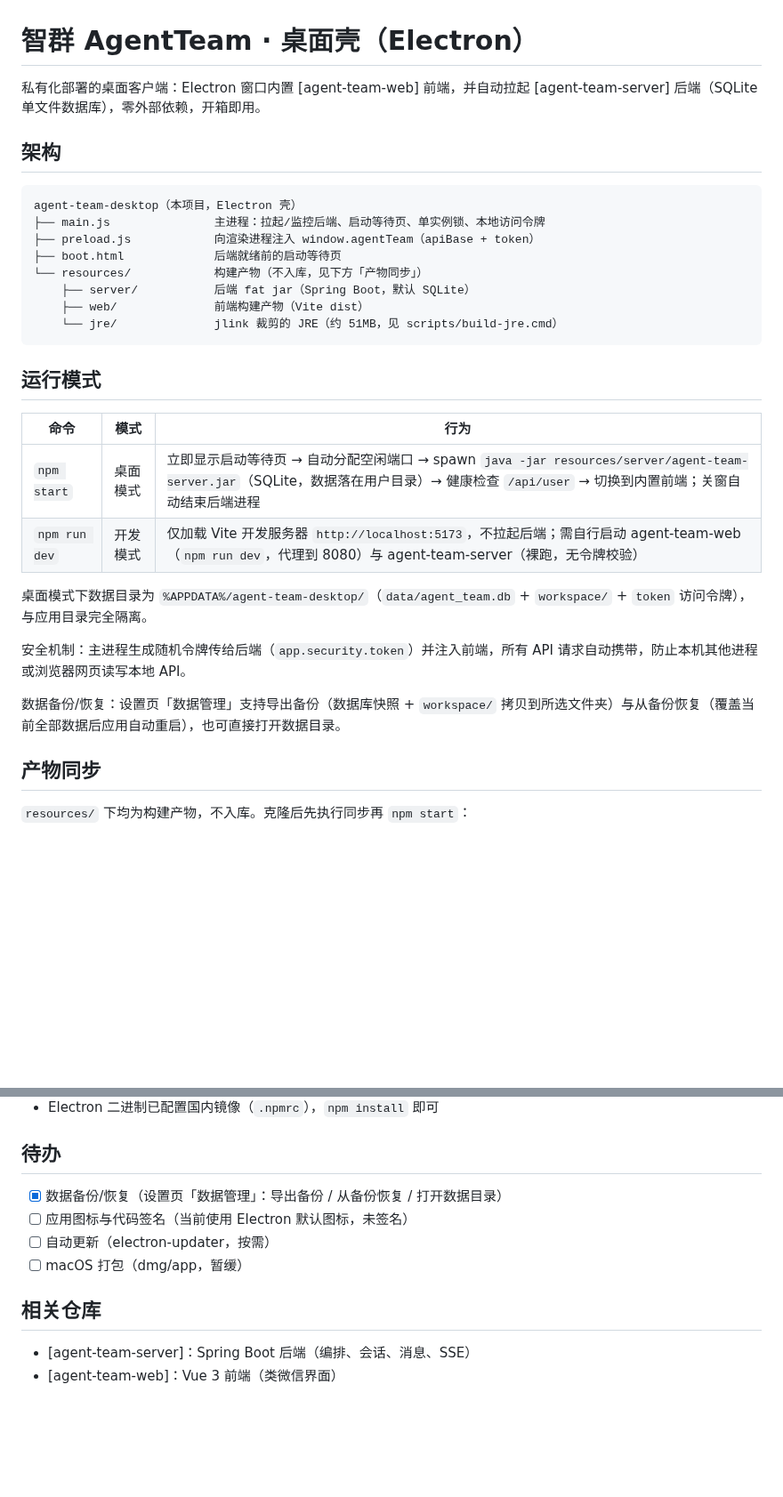
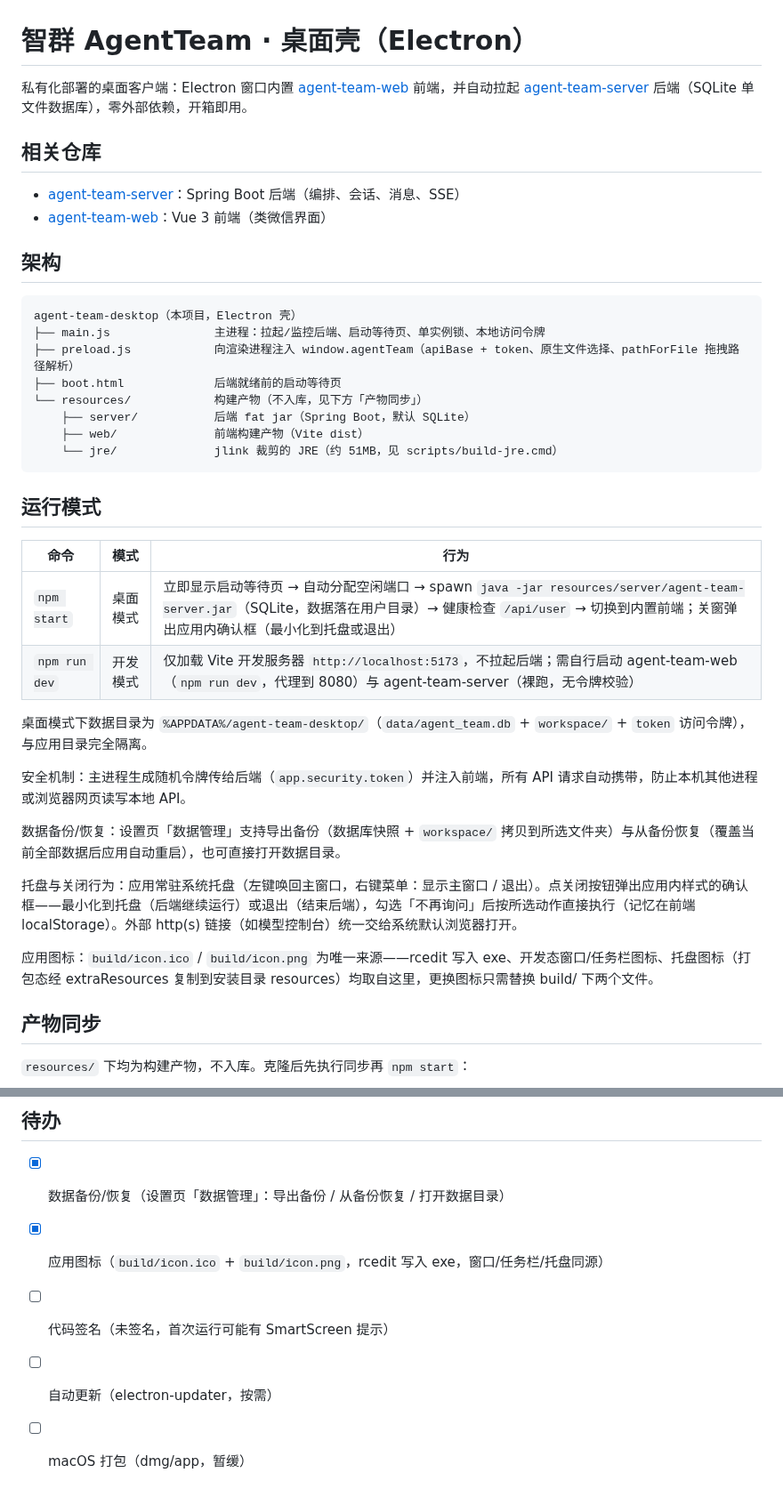
Before and after one commit to guyu0327/agent-team-desktop, a Markdown page: README.md, 2 parts joined by grey strips. Shown at 89% size. Drawn GitHub-style; blank space fills up the shorter version.

````diff
--- a/README.md
+++ b/README.md
@@ -1,13 +1,18 @@
 # 智群 AgentTeam · 桌面壳（Electron）
 
-私有化部署的桌面客户端：Electron 窗口内置 [agent-team-web] 前端，并自动拉起 [agent-team-server] 后端（SQLite 单文件数据库），零外部依赖，开箱即用。
+私有化部署的桌面客户端：Electron 窗口内置 [agent-team-web](https://github.com/guyu0327/agent-team-web) 前端，并自动拉起 [agent-team-server](https://github.com/guyu0327/agent-team-server) 后端（SQLite 单文件数据库），零外部依赖，开箱即用。
+
+## 相关仓库
+
+- [agent-team-server](https://github.com/guyu0327/agent-team-server)：Spring Boot 后端（编排、会话、消息、SSE）
+- [agent-team-web](https://github.com/guyu0327/agent-team-web)：Vue 3 前端（类微信界面）
 
 ## 架构
 
 ```
 agent-team-desktop（本项目，Electron 壳）
 ├── main.js               主进程：拉起/监控后端、启动等待页、单实例锁、本地访问令牌
-├── preload.js            向渲染进程注入 window.agentTeam（apiBase + token）
+├── preload.js            向渲染进程注入 window.agentTeam（apiBase + token、原生文件选择、pathForFile 拖拽路径解析）
 ├── boot.html             后端就绪前的启动等待页
 └── resources/            构建产物（不入库，见下方「产物同步」）
     ├── server/           后端 fat jar（Spring Boot，默认 SQLite）
@@ -19,7 +24,7 @@ agent-team-desktop（本项目，Electron 壳）
 
 | 命令 | 模式 | 行为 |
 | --- | --- | --- |
-| `npm start` | 桌面模式 | 立即显示启动等待页 → 自动分配空闲端口 → spawn `java -jar resources/server/agent-team-server.jar`（SQLite，数据落在用户目录）→ 健康检查 `/api/user` → 切换到内置前端；关窗自动结束后端进程 |
+| `npm start` | 桌面模式 | 立即显示启动等待页 → 自动分配空闲端口 → spawn `java -jar resources/server/agent-team-server.jar`（SQLite，数据落在用户目录）→ 健康检查 `/api/user` → 切换到内置前端；关窗弹出应用内确认框（最小化到托盘或退出） |
 | `npm run dev` | 开发模式 | 仅加载 Vite 开发服务器 `http://localhost:5173`，不拉起后端；需自行启动 agent-team-web（`npm run dev`，代理到 8080）与 agent-team-server（裸跑，无令牌校验） |
 
 桌面模式下数据目录为 `%APPDATA%/agent-team-desktop/`（`data/agent_team.db` + `workspace/` + `token` 访问令牌），与应用目录完全隔离。
@@ -27,6 +32,10 @@ agent-team-desktop（本项目，Electron 壳）
 安全机制：主进程生成随机令牌传给后端（`app.security.token`）并注入前端，所有 API 请求自动携带，防止本机其他进程或浏览器网页读写本地 API。
 
 数据备份/恢复：设置页「数据管理」支持导出备份（数据库快照 + `workspace/` 拷贝到所选文件夹）与从备份恢复（覆盖当前全部数据后应用自动重启），也可直接打开数据目录。
+
+托盘与关闭行为：应用常驻系统托盘（左键唤回主窗口，右键菜单：显示主窗口 / 退出）。点关闭按钮弹出应用内样式的确认框——最小化到托盘（后端继续运行）或退出（结束后端），勾选「不再询问」后按所选动作直接执行（记忆在前端 localStorage）。外部 http(s) 链接（如模型控制台）统一交给系统默认浏览器打开。
+
+应用图标：`build/icon.ico` / `build/icon.png` 为唯一来源——rcedit 写入 exe、开发态窗口/任务栏图标、托盘图标（打包态经 extraResources 复制到安装目录 resources）均取自这里，更换图标只需替换 build/ 下两个文件。
 
 ## 产物同步
 
@@ -65,11 +74,7 @@ npm run dist:dir    # 免安装解包版 → dist/win-unpacked/（打包态调
 ## 待办
 
 - [x] 数据备份/恢复（设置页「数据管理」：导出备份 / 从备份恢复 / 打开数据目录）
-- [ ] 应用图标与代码签名（当前使用 Electron 默认图标，未签名）
+- [x] 应用图标（`build/icon.ico` + `build/icon.png`，rcedit 写入 exe，窗口/任务栏/托盘同源）
+- [ ] 代码签名（未签名，首次运行可能有 SmartScreen 提示）
 - [ ] 自动更新（electron-updater，按需）
 - [ ] macOS 打包（dmg/app，暂缓）
-
-## 相关仓库
-
-- [agent-team-server]：Spring Boot 后端（编排、会话、消息、SSE）
-- [agent-team-web]：Vue 3 前端（类微信界面）
````
Also changed, not shown: build/icon.png (added), 5 other files.
